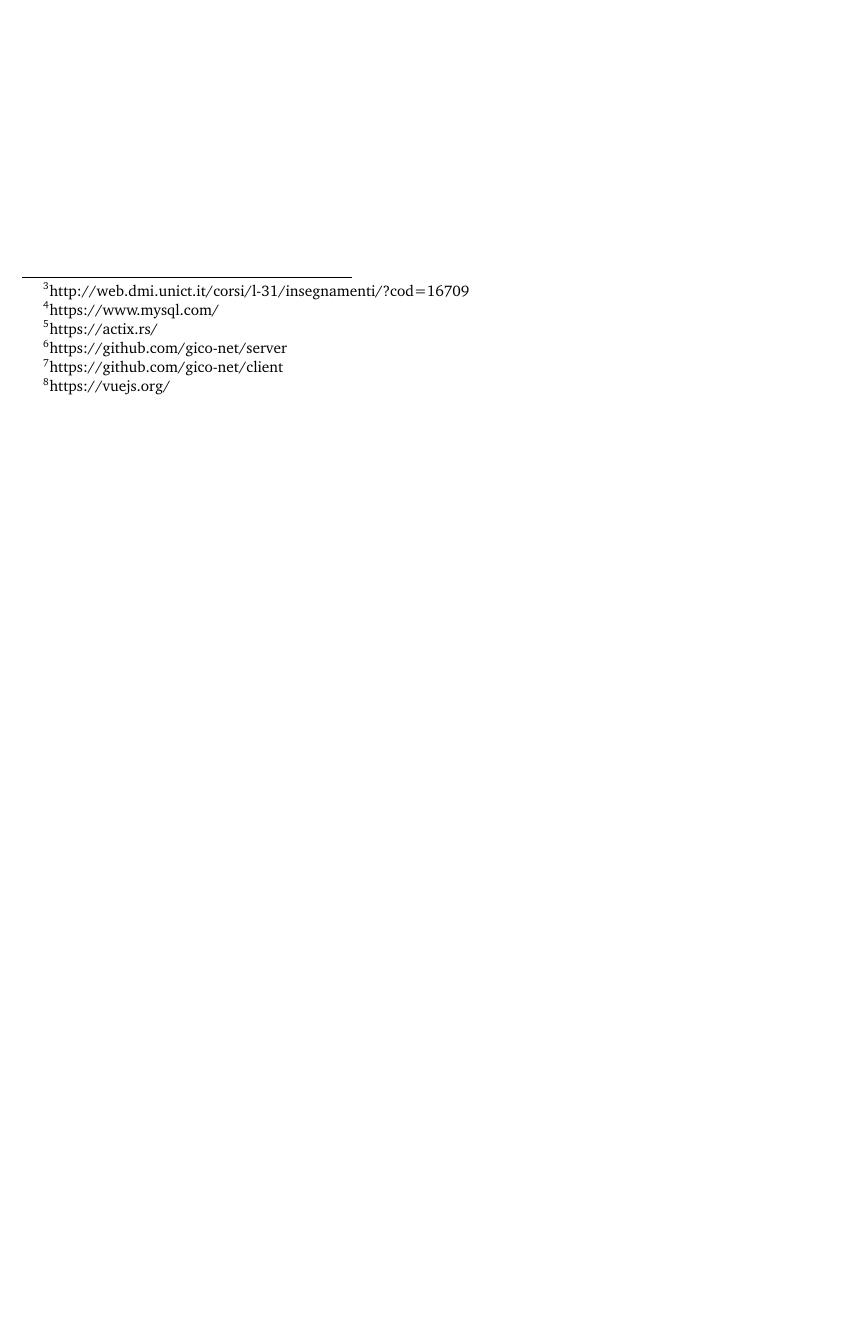
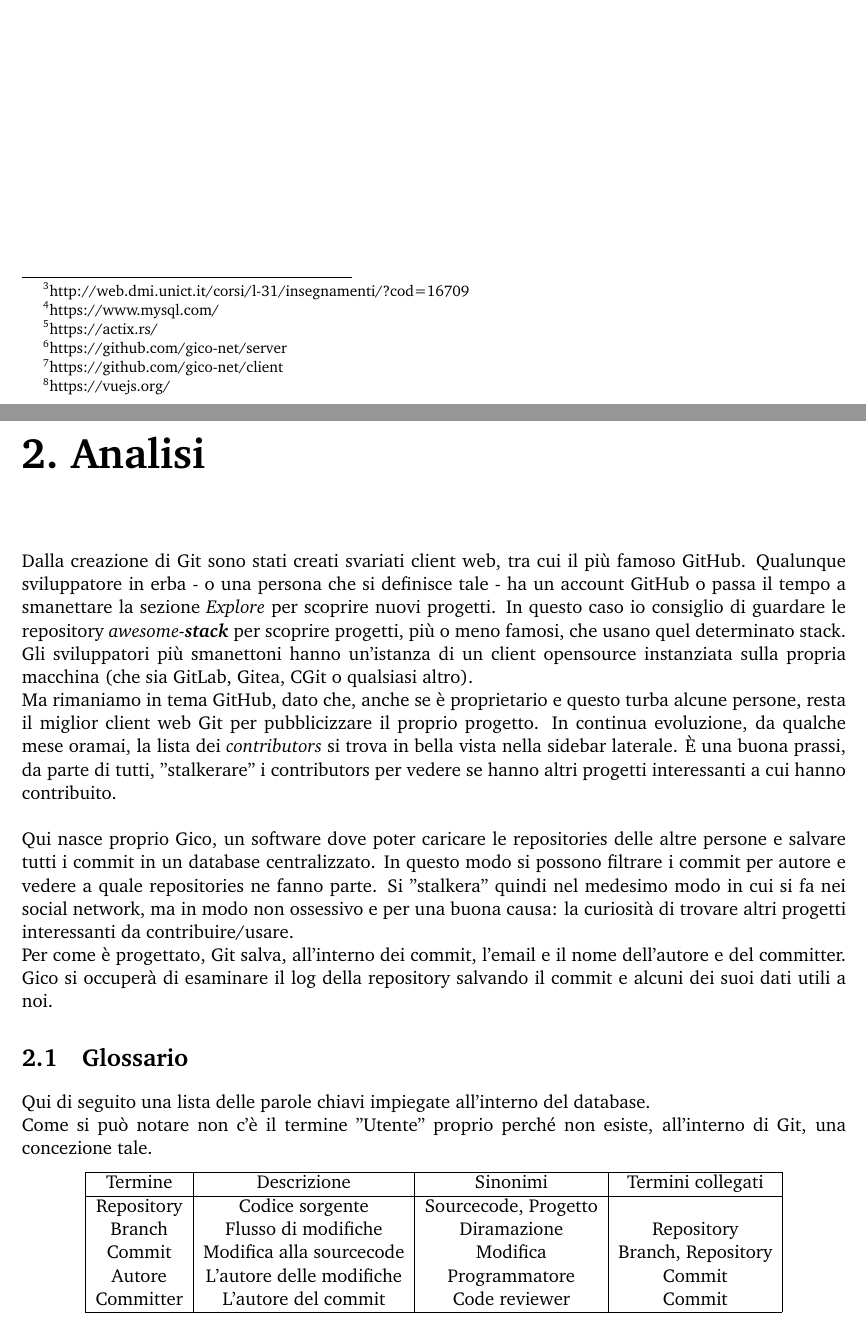
Before and after one commit to gico-net/docs, a LaTeX document (gico.tex, which reads chapters/analysis.tex): part of page 4 of 4 before the commit and two parts of pages 4 and 5 of 5 after it, the two joined at a grey line, cut so that both start at the same text, the shorter picture padded with empty space. Compiled offline with pdfLaTeX.

Commit message:
chapter2: add analysis

```diff
--- /dev/null
+++ b/chapters/analysis.tex
@@ -0,0 +1,20 @@
+Dalla creazione di Git sono stati creati svariati client web, tra cui il più famoso GitHub. Qualunque sviluppatore in erba - o una persona che si definisce tale - ha un account GitHub o passa il tempo a smanettare la sezione \textit{Explore} per scoprire nuovi progetti. In questo caso io consiglio di guardare le repository \textit{awesome-\textbf{stack}} per scoprire progetti, più o meno famosi, che usano quel determinato stack. Gli sviluppatori più smanettoni hanno un'istanza di un client opensource instanziata sulla propria macchina (che sia GitLab, Gitea, CGit o qualsiasi altro).\\
+Ma rimaniamo in tema GitHub, dato che, anche se è proprietario e questo turba alcune persone, resta il miglior client web Git per pubblicizzare il proprio progetto. In continua evoluzione, da qualche mese oramai, la lista dei \textit{contributors} si trova in bella vista nella sidebar laterale. È una buona prassi, da parte di tutti, "stalkerare" i contributors per vedere se hanno altri progetti interessanti a cui hanno contribuito. \\\\
+Qui nasce proprio Gico, un software dove poter caricare le repositories delle altre persone e salvare tutti i commit in un database centralizzato. In questo modo si possono filtrare i commit per autore e vedere a quale repositories ne fanno parte. Si "stalkera" quindi nel medesimo modo in cui si fa nei social network, ma in modo non ossessivo e per una buona causa: la curiosità di trovare altri progetti interessanti da contribuire/usare.\\
+Per come è progettato, Git salva, all'interno dei commit, l'email e il nome dell'autore e del committer. Gico si occuperà di esaminare il log della repository salvando il commit e alcuni dei suoi dati utili a noi.
+\section{Glossario}
+Qui di seguito una lista delle parole chiavi impiegate all'interno del database.\\
+Come si può notare non c'è il termine "Utente" proprio perché non esiste, all'interno di Git, una concezione tale.
+\begin{center}
+\begin{tabular}{ |c|c|c|c|c| }
+\hline
+Termine & Descrizione & Sinonimi & Termini collegati \\
+\hline
+Repository & Codice sorgente & Sourcecode, Progetto & \\
+Branch & Flusso di modifiche & Diramazione & Repository \\
+Commit & Modifica alla sourcecode & Modifica & Branch, Repository \\
+Autore & L'autore delle modifiche & Programmatore & Commit \\
+Committer & L'autore del commit & Code reviewer & Commit \\
+\hline
+\end{tabular}
+\end{center}
--- a/gico.tex
+++ b/gico.tex
@@ -7,6 +7,7 @@
     \date{2 Aprile 2021}
 }
 
+\usepackage{graphicx}
 \begin{document}
 \maketitle
 
@@ -17,4 +18,6 @@
 \chapter{Introduzione}
 \input{chapters/introduction}
 
+\chapter{Analisi}
+\input{chapters/analysis}
 \end{document}
```
